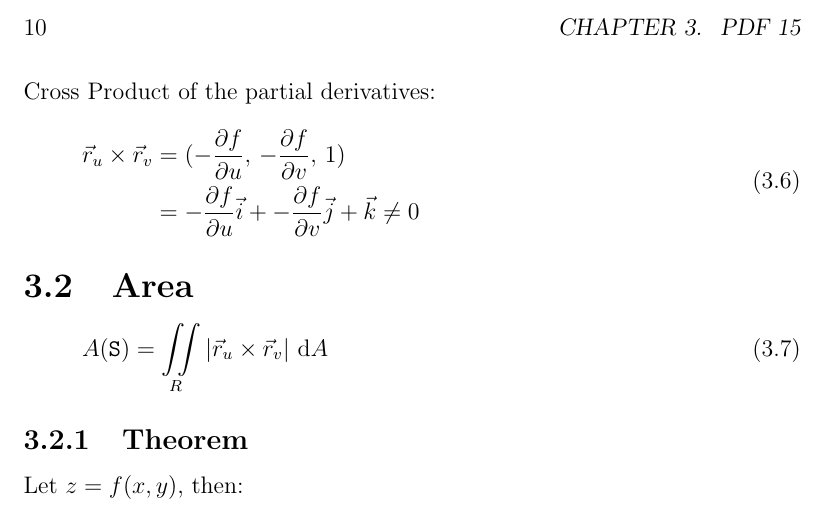
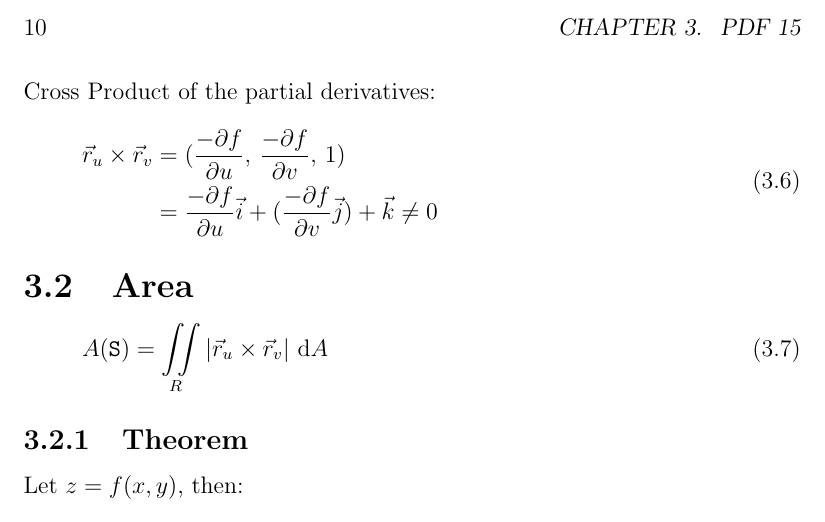
Before and after one commit to mahdihaghverdi/LaTeX, a LaTeX book (Math2Formulas.tex): part of page 10 of 11, cut so that both start at the same text. Compiled offline with pdfLaTeX.

Commit message:
fix a plus minus clash

```diff
--- a/Math2Formulas.tex
+++ b/Math2Formulas.tex
@@ -132,12 +132,12 @@
 				\begin{split}
 					\vec{r}_u \times \vec{r}_v
 					& = (
-						- \frac{\partial f}{\partial u}, \,
-						- \frac{\partial f}{\partial v}, \,
+						\frac{- \partial f}{\partial u}, \,
+						\frac{- \partial f}{\partial v}, \,
 						1
 					) \\
-					& = - \frac{\partial f}{\partial u} \vec{i} +
-					    - \frac{\partial f}{\partial v} \vec{j} +
+					& = \frac{- \partial f}{\partial u} \vec{i} +
+					    (\frac{- \partial f}{\partial v} \vec{j}) +
 					    \vec{k} \neq 0
 				\end{split}
 			\end{equation}
```
Also changed, not shown: Math2Formulas.pdf.
